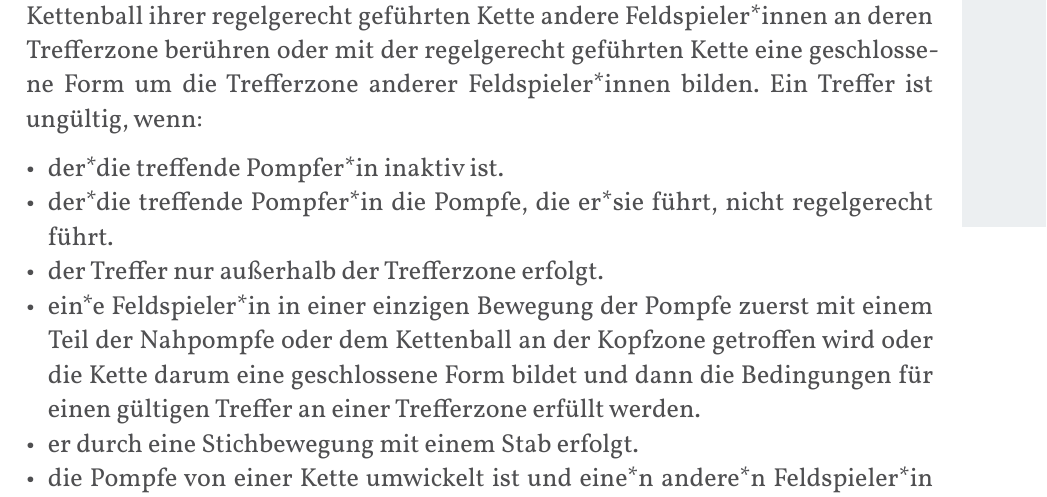
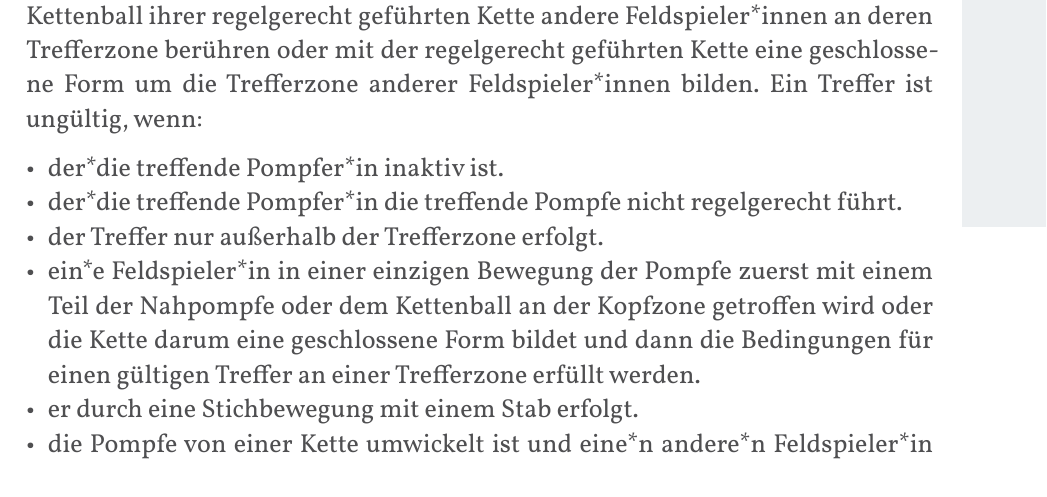
Before and after one commit to JuggerGermany/Regelwerk, a Typst document (typst/regelwerk.typ, which reads typst/regeln/gueltig_ungueltig_treffen.typ): part of page 29 of 40, cut so that both start at the same text. Compiled offline with Typst 0.15.

Commit message:
treffende pompfe regelgerecht führen

```diff
--- a/typst/regeln/gueltig_ungueltig_treffen.typ
+++ b/typst/regeln/gueltig_ungueltig_treffen.typ
@@ -6,7 +6,7 @@ Aktive Kettenspieler*innen treffen gültig, indem sie mit dem Kettenball ihrer
 Ein Treffer ist ungültig, wenn:
 
 - der*die treffende Pompfer*in inaktiv ist.
-- der*die treffende Pompfer*in die Pompfe, die er*sie führt, nicht regelgerecht führt.
+- der*die treffende Pompfer*in die treffende Pompfe nicht regelgerecht führt.
 - der Treffer nur außerhalb der Trefferzone erfolgt.
 - ein*e Feldspieler*in in einer einzigen Bewegung der Pompfe zuerst mit einem Teil der Nahpompfe oder dem Kettenball an der Kopfzone getroffen wird oder die Kette darum eine geschlossene Form bildet und dann die Bedingungen für einen gültigen Treffer an einer Trefferzone erfüllt werden.
 - er durch eine Stichbewegung mit einem Stab erfolgt.
```
